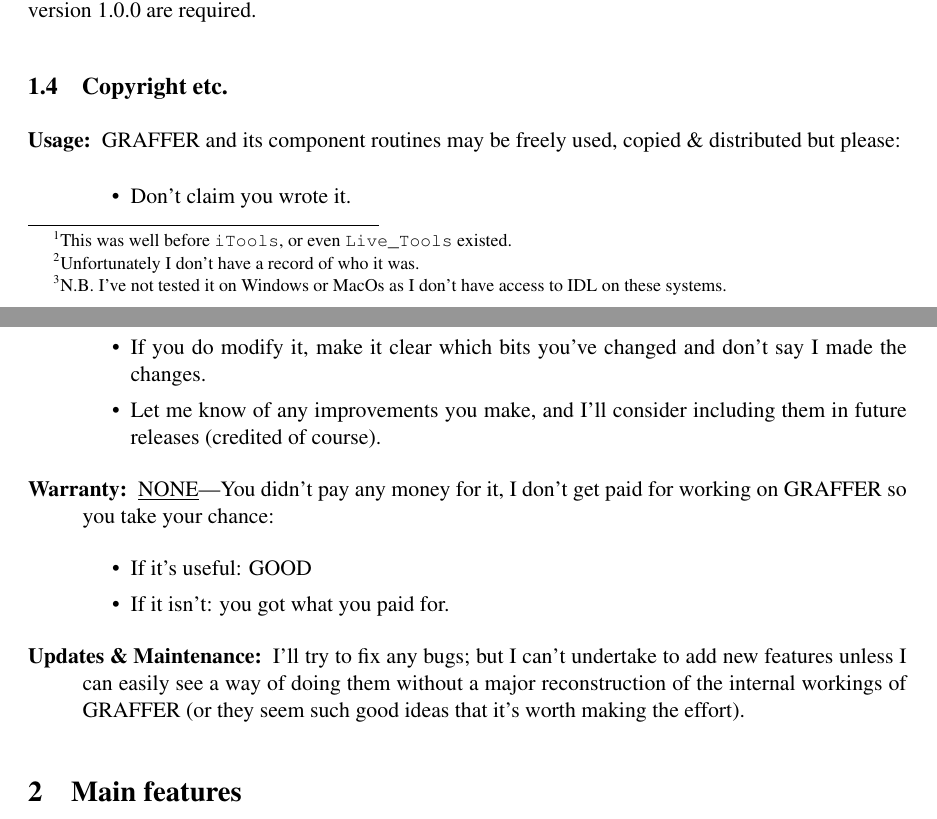
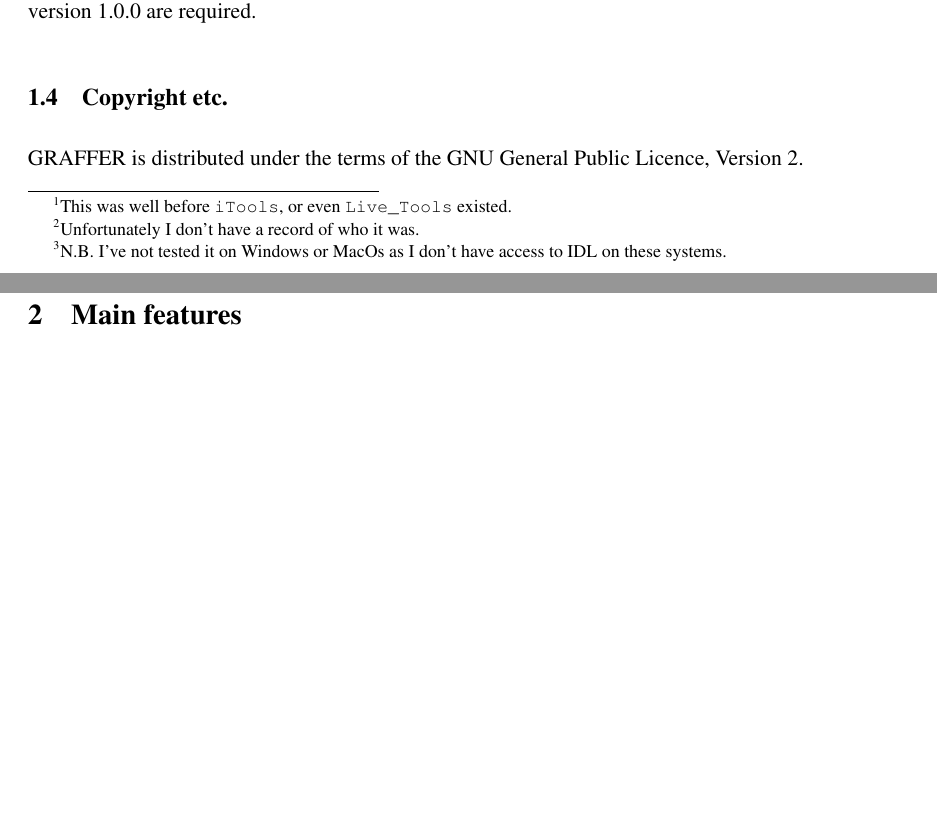
Before and after one commit to jtappin/graffer-gdl, a LaTeX document (Docs/Graffer.tex): two parts of pages 4 and 5 of 63, joined at a grey line, cut so that both start at the same text, the shorter picture padded with empty space. Compiled offline with pdfLaTeX.

Commit message:
Update copyright in manual, few extra bits in readme.

```diff
--- a/Docs/Graffer.tex
+++ b/Docs/Graffer.tex
@@ -116,30 +116,8 @@
 
 \subsection{Copyright etc.}
 
-\begin{description}
-\item [Usage:]GRAFFER and its component routines may be freely used,
-  copied \& distributed but please:
-
-  \begin{itemize}
-  \item Don't claim you wrote it.
-  \item If you do modify it, make it clear which bits you've changed
-    and don't say I made the changes.
-  \item Let me know of any improvements you make, and I'll consider
-    including them in future releases (credited of course).
-  \end{itemize}
-\item [Warranty:]\underbar{NONE}---You didn't pay any money for it, I
-  don't get paid for working on GRAFFER so you take your chance:
-
-  \begin{itemize}
-  \item If it's useful: GOOD
-  \item If it isn't: you got what you paid for.
-  \end{itemize}
-\item [Updates~\&~Maintenance:]I'll try to fix any bugs; but I can't
-  undertake to add new features unless I can easily see a way of doing
-  them without a major reconstruction of the internal workings of
-  GRAFFER (or they seem such good ideas that it's worth making the
-  effort).
-\end{description}
+GRAFFER is distributed under the terms of the GNU General Public
+Licence, Version 2.
 
 \section{Main features}
 
```
Also changed, not shown: Docs/Graffer.pdf, 4 other files.
